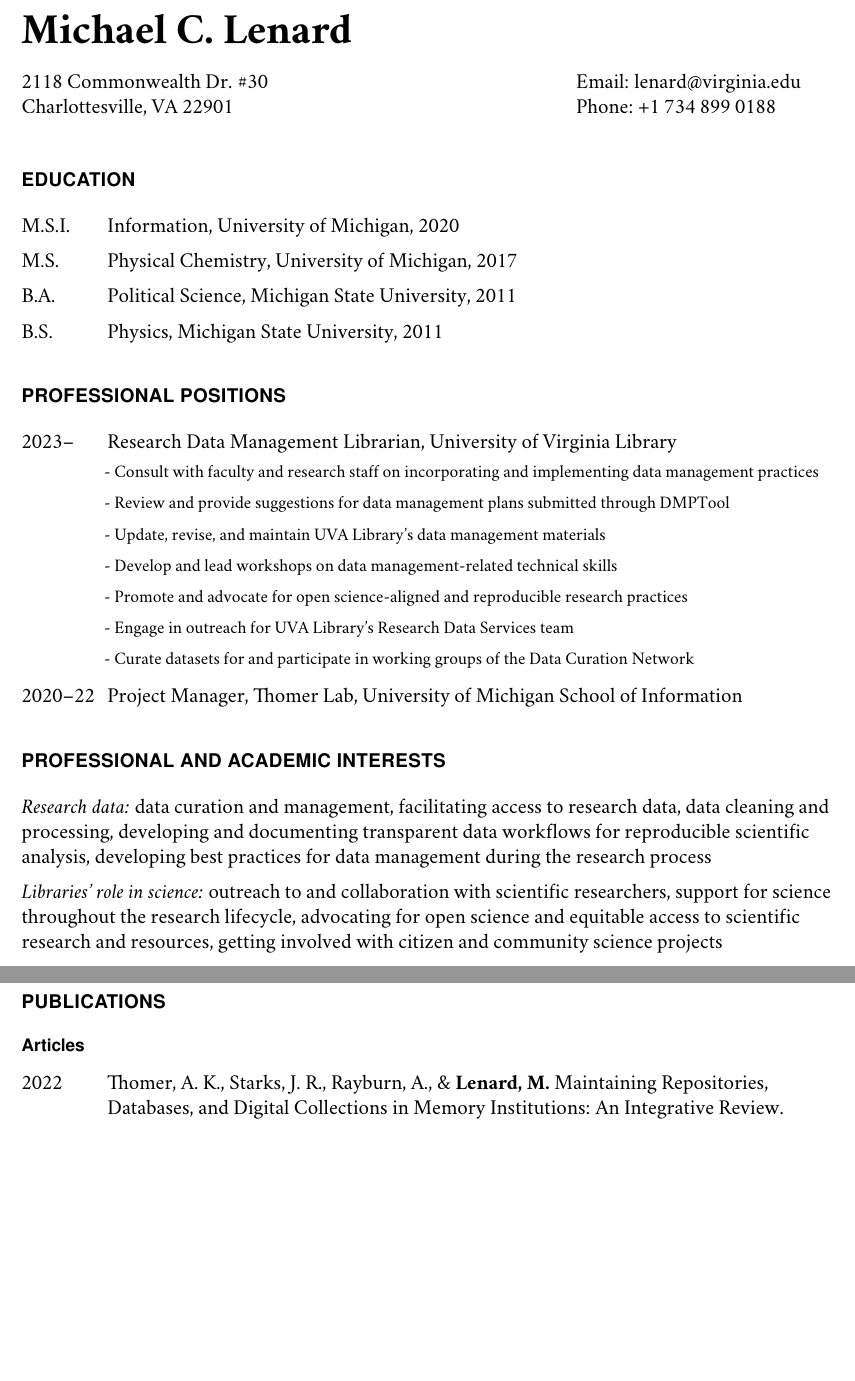
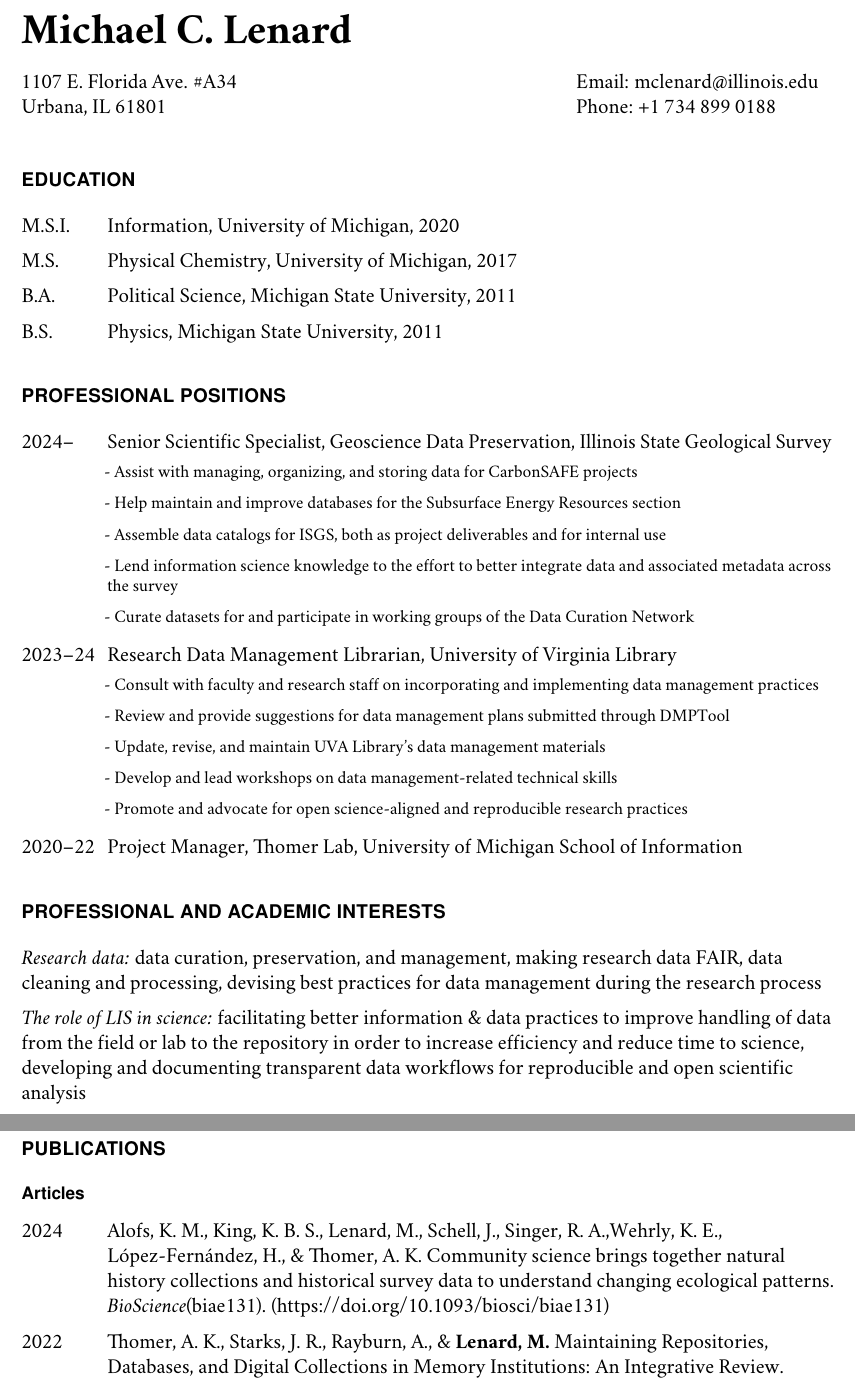
Before and after one commit to mclenard/CV, a LaTeX CV (mlenard_CV.tex): two parts of pages 1 and 3 of 4 before the commit and two parts of pages 1 and 3 of 5 after it, joined at a grey line, cut so that both start at the same text, the shorter picture padded with empty space. Compiled offline with pdfLaTeX.

Commit message:
Add files via upload

```diff
--- a/mlenard_CV.tex
+++ b/mlenard_CV.tex
@@ -92,11 +92,11 @@
 % contact info
 \vspace{1em}
 \begin{minipage}[t]{0.68\textwidth}
-        2118 Commonwealth Dr. \#30 \\
-Charlottesville, VA 22901
+        1107 E. Florida Ave. \#A34 \\
+Urbana, IL 61801
 \end{minipage}
 \begin{minipage}[t]{0.31\textwidth}
-        Email: \href{mailto:lenard@virginia.edu}{lenard@virginia.edu} \\
+        Email: \href{mailto:mclenard@illinois.edu}{mclenard@illinois.edu} \\
         Phone: +1 734 899 0188
 \end{minipage}
 \vspace{0.5em}
@@ -123,7 +123,23 @@ Charlottesville, VA 22901
 
 \begin{tablist}
 
-\item[2023--] \tab Research Data Management Librarian, University of Virginia Library
+\item[2024--] \tab Senior Scientific Specialist, Geoscience Data Preservation, Illinois State Geological Survey
+
+\begin{itemize} \begin{footnotesize}
+
+	\item - Assist with managing, organizing, and storing data for CarbonSAFE projects
+
+	\item - Help maintain and improve databases for the Subsurface Energy Resources section
+
+	\item - Assemble data catalogs for ISGS, both as project deliverables and for internal use
+
+	\item - Lend information science knowledge to the effort to better integrate data and associated metadata across the survey
+
+	\item - Curate datasets for and participate in working groups of the Data Curation Network
+
+\end{footnotesize} \end{itemize}
+
+\item[2023--24] \tab Research Data Management Librarian, University of Virginia Library
 
 \begin{itemize} \begin{footnotesize}
 
@@ -137,10 +153,6 @@ Charlottesville, VA 22901
 
 	\item - Promote and advocate for open science-aligned and reproducible research practices
 
-	\item - Engage in outreach for UVA Library's Research Data Services team
-
-	\item - Curate datasets for and participate in working groups of the Data Curation Network
-
 \end{footnotesize} \end{itemize}
 
 \item[2020--22] \tab Project Manager, Thomer Lab, University of Michigan School of Information
@@ -153,13 +165,13 @@ Charlottesville, VA 22901
 
 \begin{itemize}
 
-	\item \textit{Research data:} data curation and management, facilitating access to research data, data cleaning and processing, developing and documenting transparent data workflows for reproducible scientific analysis, developing best practices for data management during the research process
+	\item \textit{Research data:} data curation, preservation, and management, making research data FAIR, data cleaning and processing, devising best practices for data management during the research process
 
-	\item \textit{Libraries' role in science:} outreach to and collaboration with scientific researchers, support for science throughout the research lifecycle, advocating for open science and equitable access to scientific research and resources, getting involved with citizen and community science projects
+	\item \textit{The role of LIS in science:} facilitating better information \& data practices to improve handling of data from the field or lab to the repository in order to increase efficiency and reduce time to science, developing and documenting transparent data workflows for reproducible and open scientific analysis
 
 	\item \textit{Technical instruction:} improving pedagogy and elevating the quality of materials for technical skills instruction and data/scientific/information literacy instruction to create better, more effective guides, tutorials and workshops
 
-	\item \textit{Semantics-based knowledge organization:} linked data, taxonomies, ontologies, thesauri, classification schemes, controlled vocabularies, and how they can be used to help structure and organize complex born-digital research outputs
+	\item \textit{Semantics-based knowledge organization:} linked data, taxonomies, ontologies, thesauri, classification schemes, controlled vocabularies, and how they can be used to help structure and organize complex born-digital research outputs especially in the sciences
 
 \end{itemize}
 
@@ -265,7 +277,8 @@ Charlottesville, VA 22901
 
 \begin{tablist}
 
-        \item[2022] \tab Thomer, A. K., Starks, J. R., Rayburn, A., \& \textbf{Lenard, M.} Maintaining Repositories, Databases, and Digital Collections in Memory Institutions: An Integrative Review. \textit{Proceedings of the Association for Information Science and Technology 59}: 310-323. \href{https://doi.org/10.1002/pra2.755}{https://doi.org/10.1002/pra2.755}
+	\item[2024] \tab Alofs, K. M., King, K. B. S., Lenard, M., Schell, J., Singer, R. A.,Wehrly, K. E., López-Fernández, H., \& Thomer, A. K. Community science brings together natural history
+collections and historical survey data to understand changing ecological patterns. \textit{BioScience}(biae131). \href{https://doi.org/10.1093/biosci/biae131}(https://doi.org/10.1093/biosci/biae131)
 
-        \item[2017] \tab Jafari, M., Welden, A., Williams, K., Winograd, B., Hendrickson, H., \textbf{Lenard, M.}, Gottfried, A., \& Geva, E. Compute-to-Learn: Authentic Learning via Development of Interactive Computer Demonstrations within a Peer-Led Studio Environment. \textit{J. Chem. Ed. 94}(12): 1896-1903. \href{https://pubs.acs.org/doi/10.1021/acs.jchemed.7b00032\#}{https://pubs.acs.org/doi/10.1021/acs.jchemed.7b00032\#}
+ 	\item[2022] \tab Thomer, A. K., Starks, J. R., Rayburn, A., \& \textbf{Lenard, M.} Maintaining Repositories, Databases, and Digital Collections in Memory Institutions: An Integrative Review. \textit{Proceedings of the Association for Information Science and Technology 59}: 310-323. \href{https://doi.org/10.1002/pra2.755}{https://doi.org/10.1002/pra2.755}
 
```
Also changed, not shown: mlenard_CV.pdf, mlenard_CV.tex (4 more changed lines), 3 other files.
